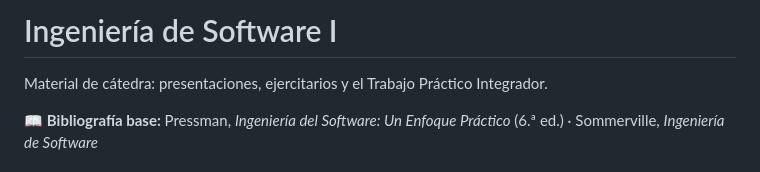
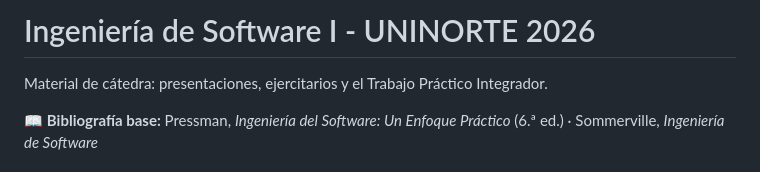
Before and after one commit to JavierFranco02/ingsw1, a Markdown page: README.md, the part around the change. Rendered like a GitHub page.

```diff
--- a/README.md
+++ b/README.md
@@ -1,4 +1,4 @@
-# Ingeniería de Software I
+# Ingeniería de Software I - UNINORTE 2026
 
 Material de cátedra: presentaciones, ejercitarios y el Trabajo Práctico Integrador.
 
```
